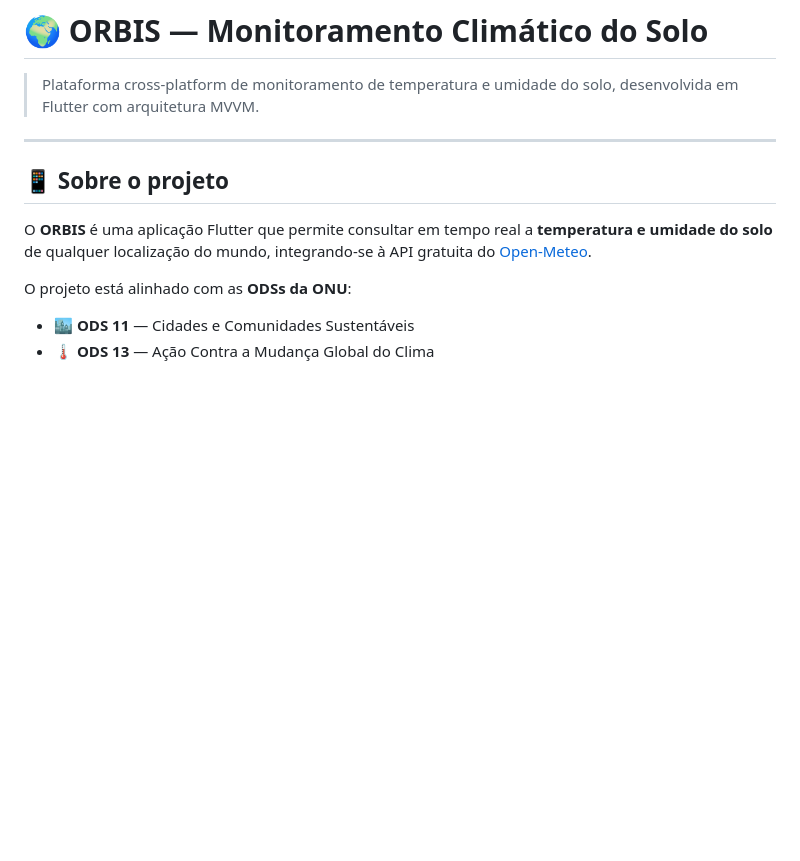
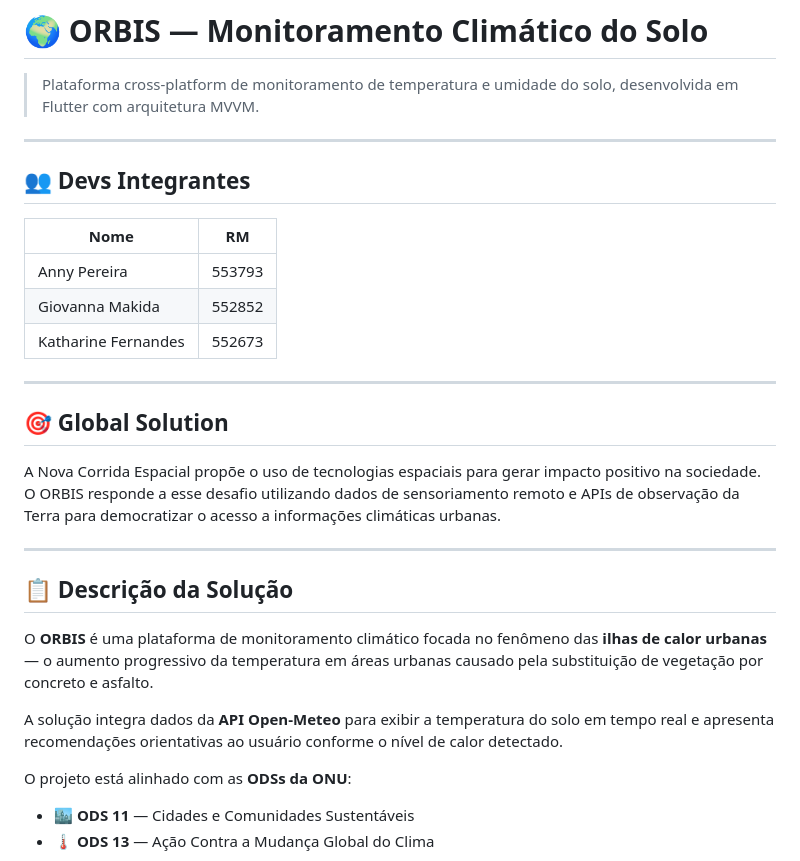
Before and after one commit to ORBIS-GS/orbis-cross-plataform, a Markdown page: README.md, the part around one of its changes. Drawn GitHub-style; blank space fills up the shorter version.

```diff
--- a/README.md
+++ b/README.md
@@ -3,10 +3,27 @@
 > Plataforma cross-platform de monitoramento de temperatura e umidade do solo, desenvolvida em Flutter com arquitetura MVVM.
 
 ---
+## 👥 Devs Integrantes
 
-## 📱 Sobre o projeto
+| Nome | RM |
+|---|---|
+| Anny Pereira | 553793 |
+| Giovanna Makida | 552852 |
+| Katharine Fernandes | 552673 |
 
-O **ORBIS** é uma aplicação Flutter que permite consultar em tempo real a **temperatura e umidade do solo** de qualquer localização do mundo, integrando-se à API gratuita do [Open-Meteo](https://open-meteo.com/).
+---
+
+## 🎯 Global Solution
+
+A Nova Corrida Espacial propõe o uso de tecnologias espaciais para gerar impacto positivo na sociedade. O ORBIS responde a esse desafio utilizando dados de sensoriamento remoto e APIs de observação da Terra para democratizar o acesso a informações climáticas urbanas.
+
+---
+
+## 📋 Descrição da Solução
+
+O **ORBIS** é uma plataforma de monitoramento climático focada no fenômeno das **ilhas de calor urbanas** — o aumento progressivo da temperatura em áreas urbanas causado pela substituição de vegetação por concreto e asfalto.
+
+A solução integra dados da **API Open-Meteo** para exibir a temperatura do solo em tempo real e apresenta recomendações orientativas ao usuário conforme o nível de calor detectado.
 
 O projeto está alinhado com as **ODSs da ONU**:
 - 🏙️ **ODS 11** — Cidades e Comunidades Sustentáveis
```
Also changed, not shown: other parts of README.md (+0 -56 lines).
